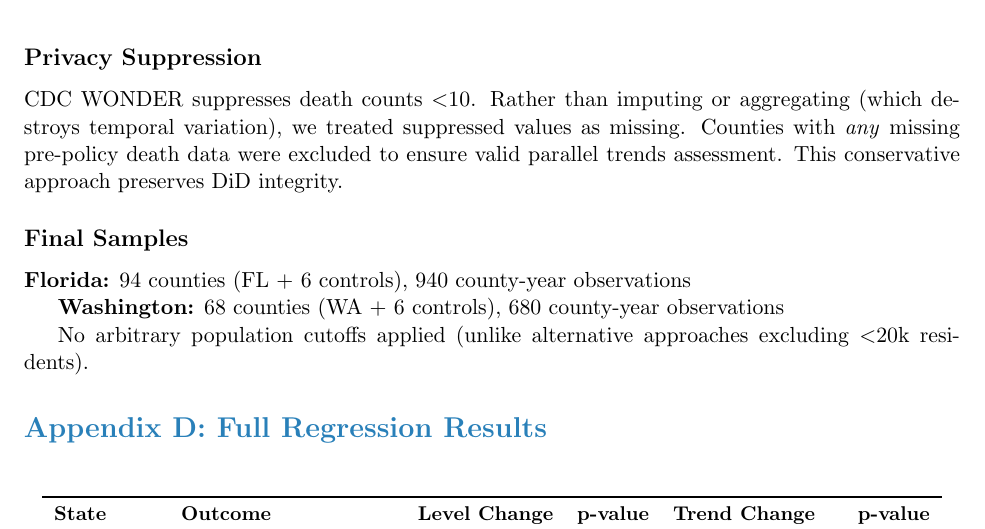
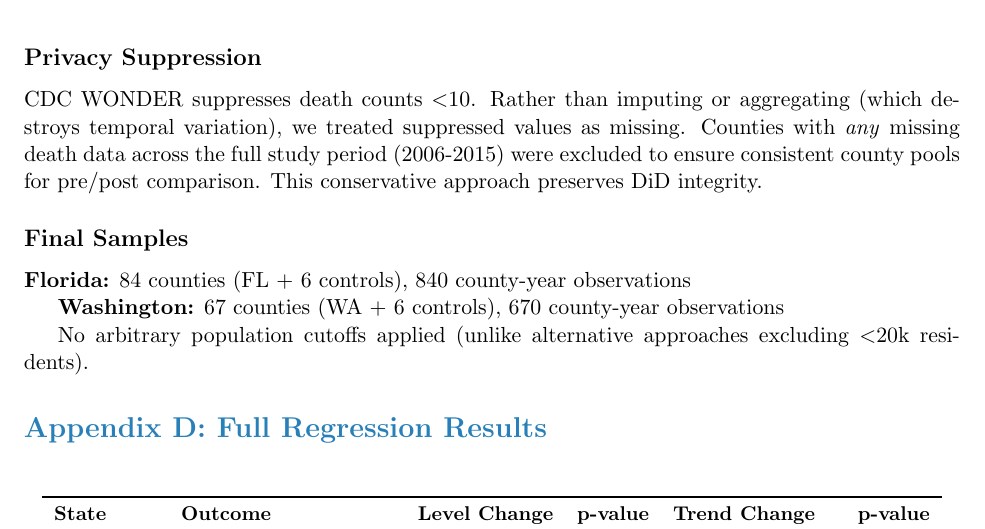
Before and after one commit to MIDS-at-Duke/pds-2025-opioids-dat-a, a LaTeX document (reports/FINAL_REPORT.tex): part of page 9 of 10, cut so that both start at the same text. Compiled offline with pdfLaTeX.

Commit message:
Update documentation to reflect correct sample sizes after Tea's county filtering fix; remove test.ipynb

```diff
--- a/reports/FINAL_REPORT.tex
+++ b/reports/FINAL_REPORT.tex
@@ -274,13 +274,13 @@ Our Florida 2010 MME/capita (1,649) is 1.7-2.3x higher than CDC retail-pharmacy-
 
 \subsection*{Privacy Suppression}
 
-CDC WONDER suppresses death counts $<$10. Rather than imputing or aggregating (which destroys temporal variation), we treated suppressed values as missing. Counties with \textit{any} missing pre-policy death data were excluded to ensure valid parallel trends assessment. This conservative approach preserves DiD integrity.
+CDC WONDER suppresses death counts $<$10. Rather than imputing or aggregating (which destroys temporal variation), we treated suppressed values as missing. Counties with \textit{any} missing death data across the full study period (2006-2015) were excluded to ensure consistent county pools for pre/post comparison. This conservative approach preserves DiD integrity.
 
 \subsection*{Final Samples}
 
-\textbf{Florida:} 94 counties (FL + 6 controls), 940 county-year observations
+\textbf{Florida:} 84 counties (FL + 6 controls), 840 county-year observations
 
-\textbf{Washington:} 68 counties (WA + 6 controls), 680 county-year observations
+\textbf{Washington:} 67 counties (WA + 6 controls), 670 county-year observations
 
 No arbitrary population cutoffs applied (unlike alternative approaches excluding $<$20k residents).
 
```
Also changed, not shown: README.md, 1 other file.
